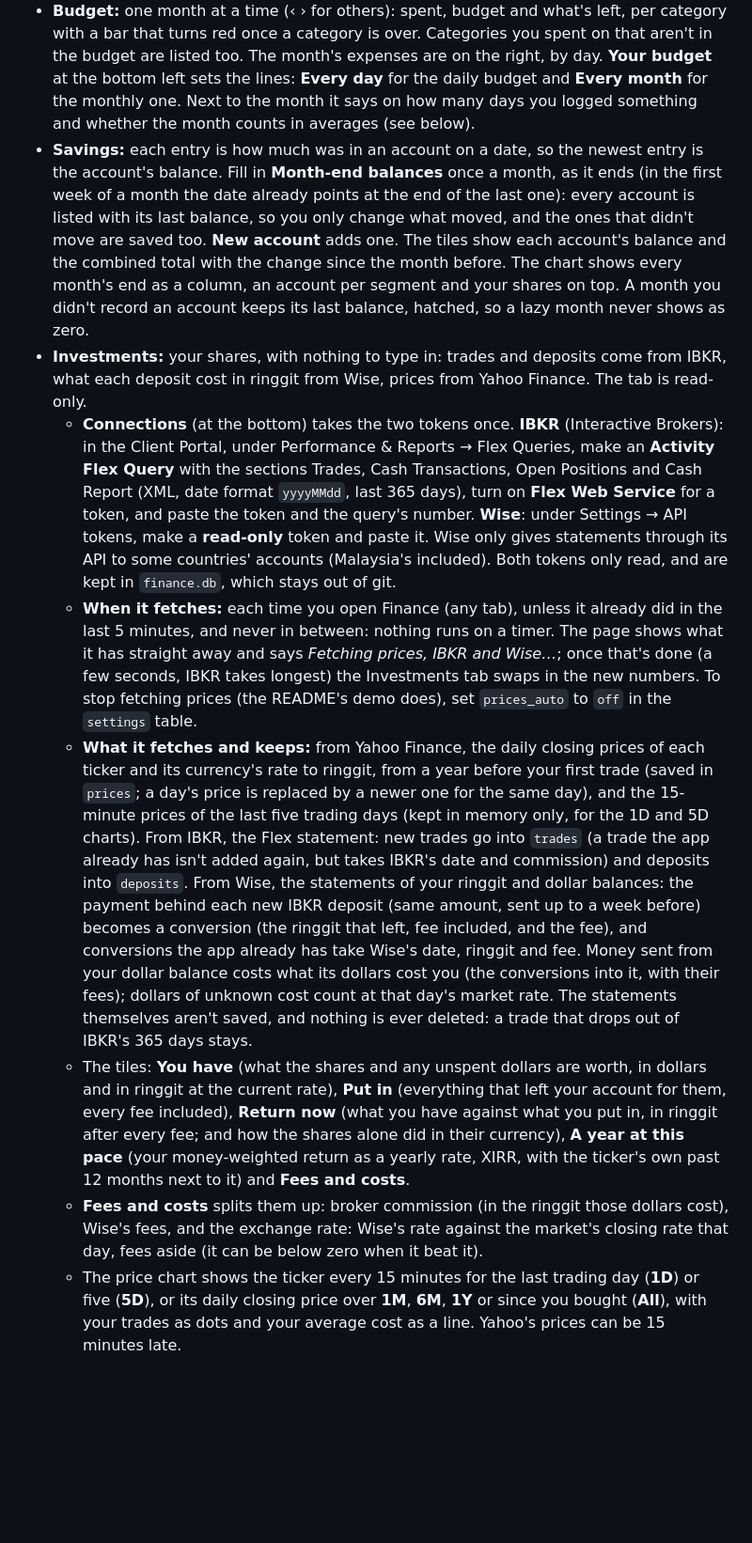
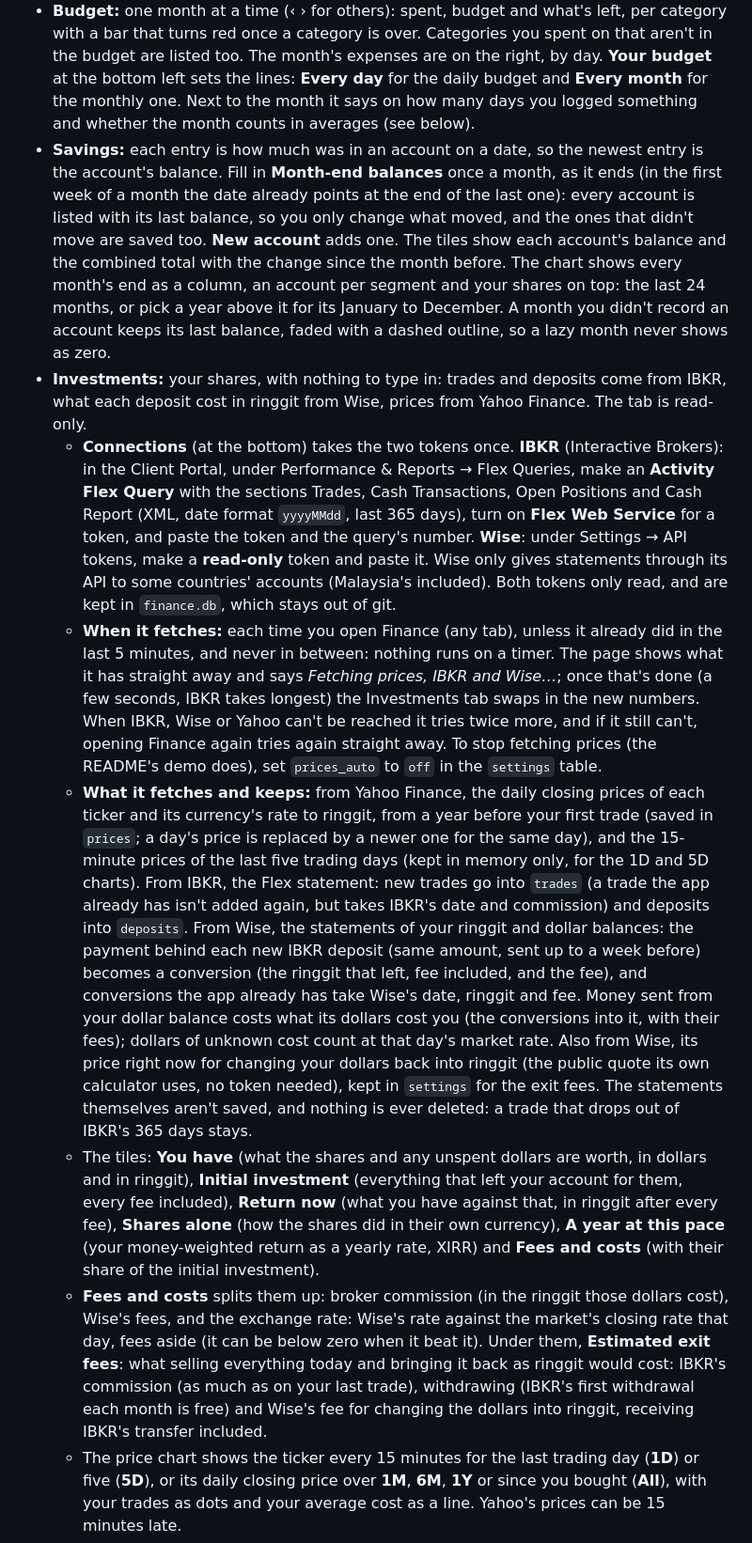
Before and after one commit to l4n1skyy/local-database-web-app-for-personal-stuff, a Markdown page: README.md, the part around one of its changes. Shown at 94% size. Drawn GitHub-style; blank space fills up the shorter version.

```diff
--- a/README.md
+++ b/README.md
@@ -141,13 +141,13 @@ Amounts are in ringgit (RM). Share prices are in US dollars.
 
 - **Log:** add an expense: amount, category, notes and date. The buttons under the category field are the categories you use most. The day's expenses are listed on the right with **edit** and **delete**, and ‹ › step through earlier days. The **daily budget** shows how much of each daily category (say Food and Parking) you've spent that day, and the month's card shows how much of the monthly budget is left and what that comes to per day for the rest of the month.
 - **Budget:** one month at a time (‹ › for others): spent, budget and what's left, per category with a bar that turns red once a category is over. Categories you spent on that aren't in the budget are listed too. The month's expenses are on the right, by day. **Your budget** at the bottom left sets the lines: **Every day** for the daily budget and **Every month** for the monthly one. Next to the month it says on how many days you logged something and whether the month counts in averages (see below).
-- **Savings:** each entry is how much was in an account on a date, so the newest entry is the account's balance. Fill in **Month-end balances** once a month, as it ends (in the first week of a month the date already points at the end of the last one): every account is listed with its last balance, so you only change what moved, and the ones that didn't move are saved too. **New account** adds one. The tiles show each account's balance and the combined total with the change since the month before. The chart shows every month's end as a column, an account per segment and your shares on top. A month you didn't record an account keeps its last balance, hatched, so a lazy month never shows as zero.
+- **Savings:** each entry is how much was in an account on a date, so the newest entry is the account's balance. Fill in **Month-end balances** once a month, as it ends (in the first week of a month the date already points at the end of the last one): every account is listed with its last balance, so you only change what moved, and the ones that didn't move are saved too. **New account** adds one. The tiles show each account's balance and the combined total with the change since the month before. The chart shows every month's end as a column, an account per segment and your shares on top: the last 24 months, or pick a year above it for its January to December. A month you didn't record an account keeps its last balance, faded with a dashed outline, so a lazy month never shows as zero.
 - **Investments:** your shares, with nothing to type in: trades and deposits come from IBKR, what each deposit cost in ringgit from Wise, prices from Yahoo Finance. The tab is read-only.
   - **Connections** (at the bottom) takes the two tokens once. **IBKR** (Interactive Brokers): in the Client Portal, under Performance & Reports → Flex Queries, make an **Activity Flex Query** with the sections Trades, Cash Transactions, Open Positions and Cash Report (XML, date format `yyyyMMdd`, last 365 days), turn on **Flex Web Service** for a token, and paste the token and the query's number. **Wise**: under Settings → API tokens, make a **read-only** token and paste it. Wise only gives statements through its API to some countries' accounts (Malaysia's included). Both tokens only read, and are kept in `finance.db`, which stays out of git.
-  - **When it fetches:** each time you open Finance (any tab), unless it already did in the last 5 minutes, and never in between: nothing runs on a timer. The page shows what it has straight away and says *Fetching prices, IBKR and Wise…*; once that's done (a few seconds, IBKR takes longest) the Investments tab swaps in the new numbers. To stop fetching prices (the README's demo does), set `prices_auto` to `off` in the `settings` table.
-  - **What it fetches and keeps:** from Yahoo Finance, the daily closing prices of each ticker and its currency's rate to ringgit, from a year before your first trade (saved in `prices`; a day's price is replaced by a newer one for the same day), and the 15-minute prices of the last five trading days (kept in memory only, for the 1D and 5D charts). From IBKR, the Flex statement: new trades go into `trades` (a trade the app already has isn't added again, but takes IBKR's date and commission) and deposits into `deposits`. From Wise, the statements of your ringgit and dollar balances: the payment behind each new IBKR deposit (same amount, sent up to a week before) becomes a conversion (the ringgit that left, fee included, and the fee), and conversions the app already has take Wise's date, ringgit and fee. Money sent from your dollar balance costs what its dollars cost you (the conversions into it, with their fees); dollars of unknown cost count at that day's market rate. The statements themselves aren't saved, and nothing is ever deleted: a trade that drops out of IBKR's 365 days stays.
-  - The tiles: **You have** (what the shares and any unspent dollars are worth, in dollars and in ringgit at the current rate), **Put in** (everything that left your account for them, every fee included), **Return now** (what you have against what you put in, in ringgit after every fee; and how the shares alone did in their currency), **A year at this pace** (your money-weighted return as a yearly rate, XIRR, with the ticker's own past 12 months next to it) and **Fees and costs**.
-  - **Fees and costs** splits them up: broker commission (in the ringgit those dollars cost), Wise's fees, and the exchange rate: Wise's rate against the market's closing rate that day, fees aside (it can be below zero when it beat it).
+  - **When it fetches:** each time you open Finance (any tab), unless it already did in the last 5 minutes, and never in between: nothing runs on a timer. The page shows what it has straight away and says *Fetching prices, IBKR and Wise…*; once that's done (a few seconds, IBKR takes longest) the Investments tab swaps in the new numbers. When IBKR, Wise or Yahoo can't be reached it tries twice more, and if it still can't, opening Finance again tries again straight away. To stop fetching prices (the README's demo does), set `prices_auto` to `off` in the `settings` table.
+  - **What it fetches and keeps:** from Yahoo Finance, the daily closing prices of each ticker and its currency's rate to ringgit, from a year before your first trade (saved in `prices`; a day's price is replaced by a newer one for the same day), and the 15-minute prices of the last five trading days (kept in memory only, for the 1D and 5D charts). From IBKR, the Flex statement: new trades go into `trades` (a trade the app already has isn't added again, but takes IBKR's date and commission) and deposits into `deposits`. From Wise, the statements of your ringgit and dollar balances: the payment behind each new IBKR deposit (same amount, sent up to a week before) becomes a conversion (the ringgit that left, fee included, and the fee), and conversions the app already has take Wise's date, ringgit and fee. Money sent from your dollar balance costs what its dollars cost you (the conversions into it, with their fees); dollars of unknown cost count at that day's market rate. Also from Wise, its price right now for changing your dollars back into ringgit (the public quote its own calculator uses, no token needed), kept in `settings` for the exit fees. The statements themselves aren't saved, and nothing is ever deleted: a trade that drops out of IBKR's 365 days stays.
+  - The tiles: **You have** (what the shares and any unspent dollars are worth, in dollars and in ringgit), **Initial investment** (everything that left your account for them, every fee included), **Return now** (what you have against that, in ringgit after every fee), **Shares alone** (how the shares did in their own currency), **A year at this pace** (your money-weighted return as a yearly rate, XIRR) and **Fees and costs** (with their share of the initial investment).
+  - **Fees and costs** splits them up: broker commission (in the ringgit those dollars cost), Wise's fees, and the exchange rate: Wise's rate against the market's closing rate that day, fees aside (it can be below zero when it beat it). Under them, **Estimated exit fees**: what selling everything today and bringing it back as ringgit would cost: IBKR's commission (as much as on your last trade), withdrawing (IBKR's first withdrawal each month is free) and Wise's fee for changing the dollars into ringgit, receiving IBKR's transfer included.
   - The price chart shows the ticker every 15 minutes for the last trading day (**1D**) or five (**5D**), or its daily closing price over **1M**, **6M**, **1Y** or since you bought (**All**), with your trades as dots and your average cost as a line. Yahoo's prices can be 15 minutes late.
   - **What you have** lists each ticker: shares, average cost (commission included), price, worth, and the gain in its own currency and in ringgit. Selling uses the average cost; the money stays as cash in that currency until it's changed back.
   - Problems show at the top of the tab, and only then: a fetch from IBKR or Wise that didn't work, or a deposit no Wise payment accounts for yet (it counts at that day's market rate until one does). The trades and transfers themselves are in `finance.db` (the **finance.db** link at the top).
```
Also changed, not shown: other parts of README.md (+2 -2 lines), docs/finance-investments.png, docs/finance-savings.png, docs/finance-stats.png, docs/home.png, 5 other files.
